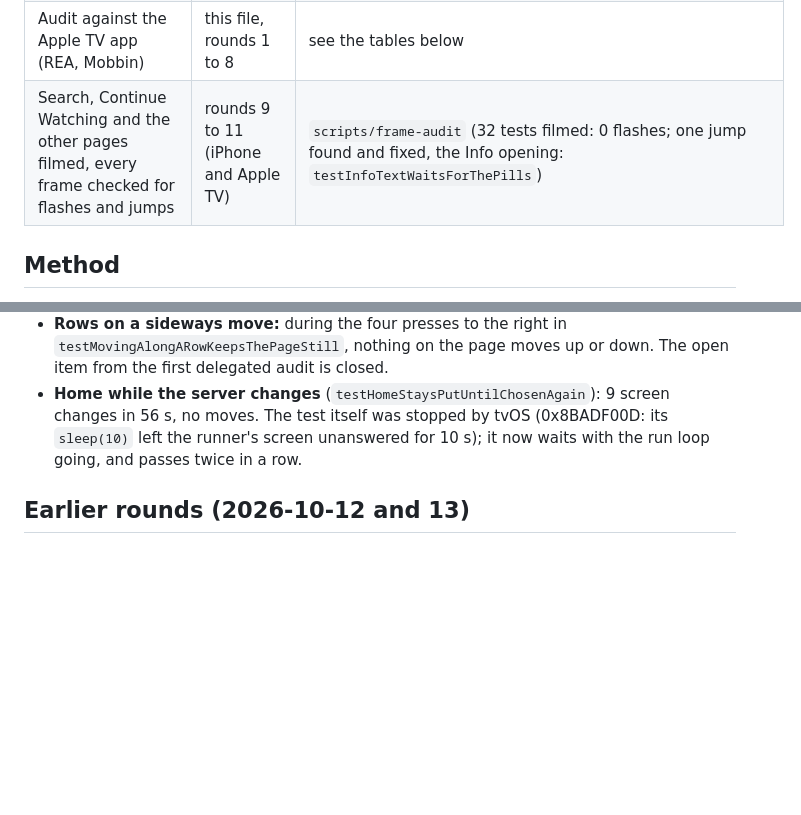
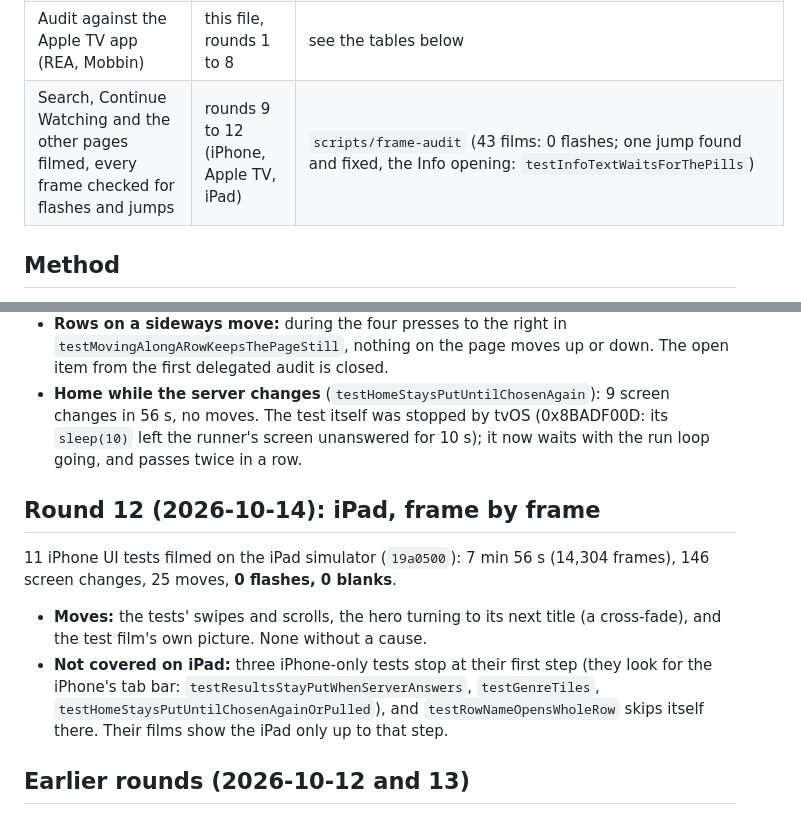
Before and after one commit to jorda0mega/openiptv, a Markdown page: docs/UI-AUDIT.md, 2 parts joined by grey strips. Drawn GitHub-style; blank space fills up the shorter version.

Commit message:
UI audit round 12: iPad filmed frame by frame
11 UI tests filmed on the iPad simulator (7 min 56 s, 146 screen changes):
0 flashes, 0 blanks; every move has a cause (a swipe, the hero's
cross-fade, the playing test film).

Co-Authored-By: Claude Opus 5.5 <noreply@anthropic.com>

```diff
--- a/docs/UI-AUDIT.md
+++ b/docs/UI-AUDIT.md
@@ -21,7 +21,7 @@ multi-track film, 1 with SDH subtitles, 1 with a Mexican film).
 | No flickers or jumps (search, Continue Watching, pages) | `22016f2`, `b758bea`, `c896690` | `SearchStabilityTests` (4), `testPageReadyWhenPlayerCloses`, `testEpisodeRowsSameHeight`, `testMainButtonKeepsWidthWhileStarting` |
 | Recommendations change only at moments (launch, pull, tab change, long away) | `22016f2` | `testHomeStaysPutUntilChosenAgainOrPulled`, `testHomeChangesOnlyAfterLongAway` |
 | Audit against the Apple TV app (REA, Mobbin) | this file, rounds 1 to 8 | see the tables below |
-| Search, Continue Watching and the other pages filmed, every frame checked for flashes and jumps | rounds 9 to 11 (iPhone and Apple TV) | `scripts/frame-audit` (32 tests filmed: 0 flashes; one jump found and fixed, the Info opening: `testInfoTextWaitsForThePills`) |
+| Search, Continue Watching and the other pages filmed, every frame checked for flashes and jumps | rounds 9 to 12 (iPhone, Apple TV, iPad) | `scripts/frame-audit` (43 films: 0 flashes; one jump found and fixed, the Info opening: `testInfoTextWaitsForThePills`) |
 
 ## Method
 
@@ -203,6 +203,20 @@ page opening, the hero turning, and the Live TV list (`1713c39`).
   (0x8BADF00D: its `sleep(10)` left the runner's screen unanswered for
   10 s); it now waits with the run loop going, and passes twice in a row.
 
+## Round 12 (2026-10-14): iPad, frame by frame
+
+11 iPhone UI tests filmed on the iPad simulator (`19a0500`): 7 min 56 s
+(14,304 frames), 146 screen changes, 25 moves, **0 flashes, 0 blanks**.
+
+- **Moves:** the tests' swipes and scrolls, the hero turning to its next
+  title (a cross-fade), and the test film's own picture. None without a
+  cause.
+- **Not covered on iPad:** three iPhone-only tests stop at their first step
+  (they look for the iPhone's tab bar: `testResultsStayPutWhenServerAnswers`,
+  `testGenreTiles`, `testHomeStaysPutUntilChosenAgainOrPulled`), and
+  `testRowNameOpensWholeRow` skips itself there. Their films show the iPad
+  only up to that step.
+
 ## Earlier rounds (2026-10-12 and 13)
 
 See the commits from `d1a424b` to `0bbcce9`: tracks chosen by language before
```
